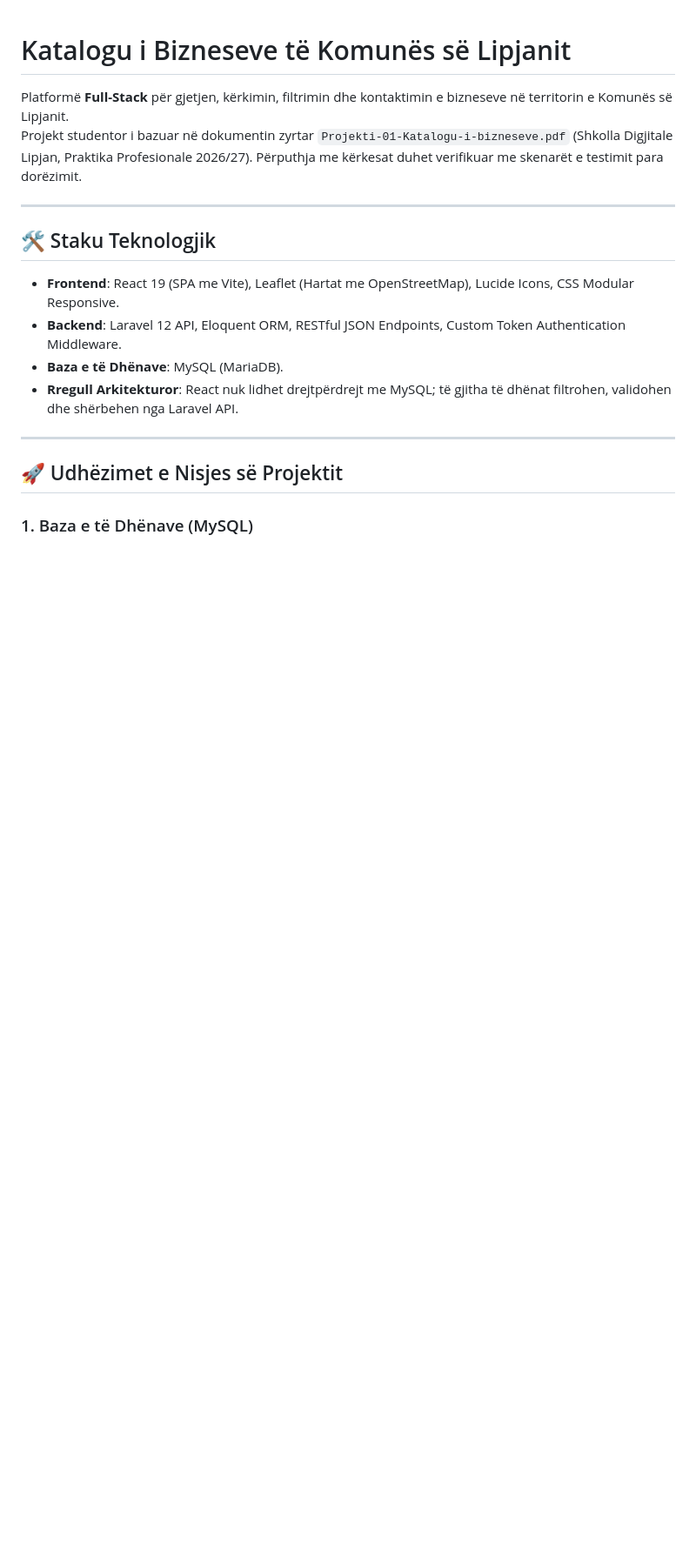
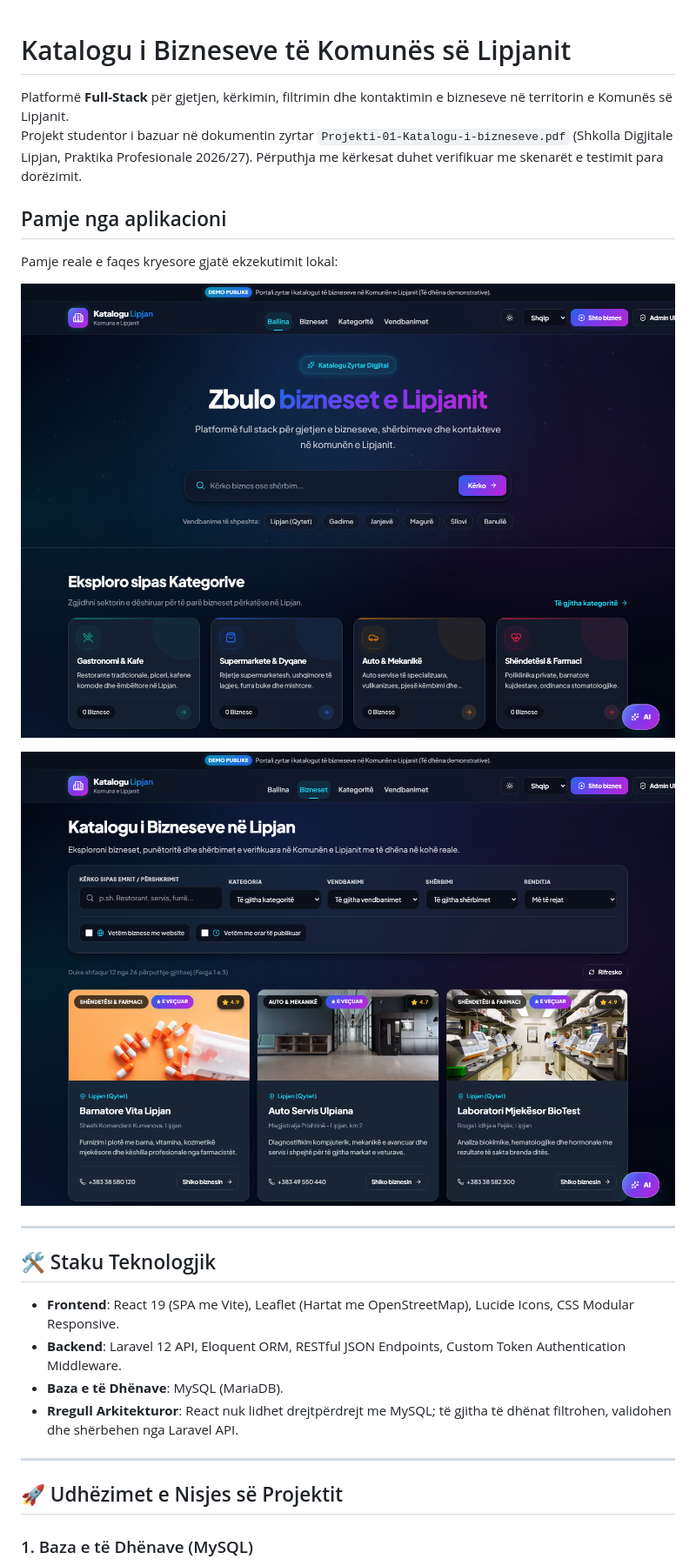
Before and after one commit to almedinolluri24/kataloguilipjanit, a Markdown page: README.md, the part around one of its changes. Shown at 87% size. Rendered like a GitHub page; pictures changed too: docs/screenshots/businesses.png (added), docs/screenshots/home.png (added); blank space fills up the shorter version.

```diff
--- a/README.md
+++ b/README.md
@@ -2,6 +2,14 @@
 
 Platformë **Full-Stack** për gjetjen, kërkimin, filtrimin dhe kontaktimin e bizneseve në territorin e Komunës së Lipjanit.
 Projekt studentor i bazuar në dokumentin zyrtar `Projekti-01-Katalogu-i-bizneseve.pdf` (Shkolla Digjitale Lipjan, Praktika Profesionale 2026/27). Përputhja me kërkesat duhet verifikuar me skenarët e testimit para dorëzimit.
+
+## Pamje nga aplikacioni
+
+Pamje reale e faqes kryesore gjatë ekzekutimit lokal:
+
+![Faqja kryesore e Katalogut të Lipjanit](docs/screenshots/home.png)
+
+![Katalogu i bizneseve me filtra dhe të dhëna nga API-ja](docs/screenshots/businesses.png)
 
 ---
 
```
Also changed, not shown: other parts of README.md (+15 -23 lines), REQUIREMENTS_CHECKLIST.md (+6 -2 lines), TEST_REPORT.md (+38 -25 lines), 10 other files.
